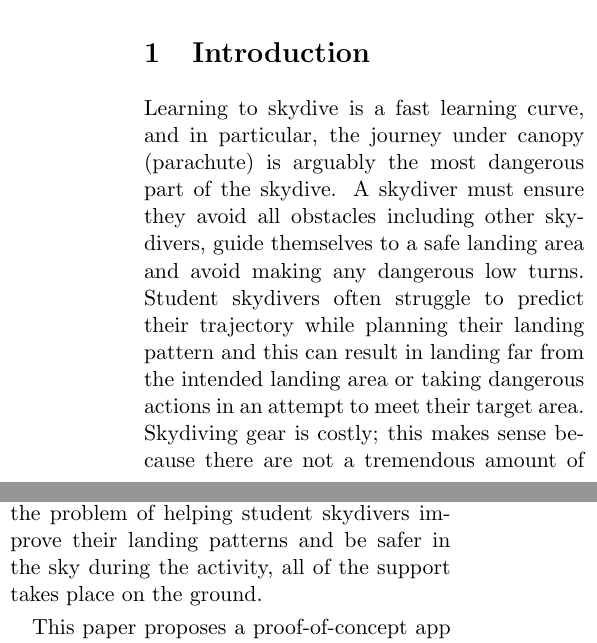
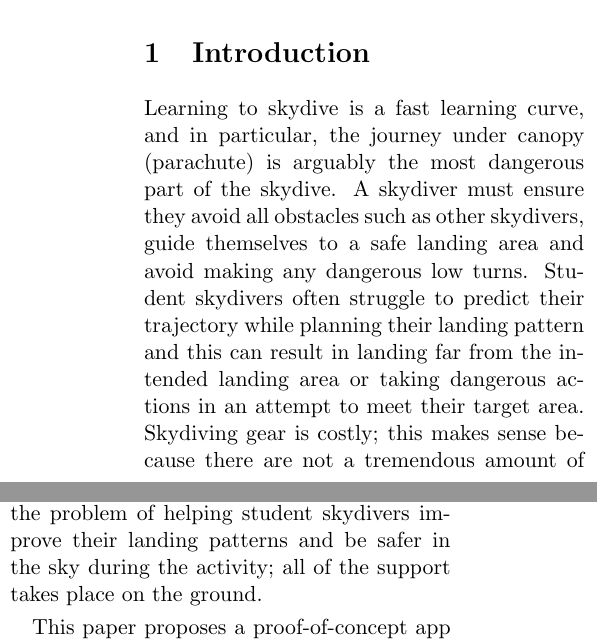
Before and after one commit to ChrisLane/accudrop, a LaTeX paper (docs/sci-paper/main.tex): two parts of the columns of page 1 of 13, joined at a grey line, cut so that both start at the same text. Compiled offline with pdfLaTeX.

Commit message:
Minor grammatical improvements

```diff
--- a/docs/sci-paper/main.tex
+++ b/docs/sci-paper/main.tex
@@ -28,14 +28,14 @@
 \section{Introduction}\label{sec:introduction} % "Lays out the whole paper"
 
 % What is the problem?
-Learning to skydive is a fast learning curve, and in particular, the journey under canopy (parachute) is arguably the most dangerous part of the skydive. A skydiver must ensure they avoid all obstacles including other skydivers, guide themselves to a safe landing area and avoid making any dangerous low turns. Student skydivers often struggle to predict their trajectory while planning their landing pattern and this can result in landing far from the intended landing area or taking dangerous actions in an attempt to meet their target area.
+Learning to skydive is a fast learning curve, and in particular, the journey under canopy (parachute) is arguably the most dangerous part of the skydive. A skydiver must ensure they avoid all obstacles such as other skydivers, guide themselves to a safe landing area and avoid making any dangerous low turns. Student skydivers often struggle to predict their trajectory while planning their landing pattern and this can result in landing far from the intended landing area or taking dangerous actions in an attempt to meet their target area.
 Skydiving gear is costly; this makes sense because there are not a tremendous amount of manufacturers and everything that is created is safety-critical and specialised. There are no tools beyond radio communication with an instructor on the ground to aid student's with their canopy skills, and even this is usually not used after the first two jumps.
 
 % Why is the problem important?
 The problem to be solved is important because there are substantial safety concerns when skydiving students are flying their canopies and little to aid them to fly better and safer other than with pre and post skydive training.
 
 % What has been done so far on the problem?
-So far there has been very little done to solve the problem of helping student skydivers improve their landing patterns and be safer in the sky during the activity, all of the support takes place on the ground.
+So far there has been very little done to solve the problem of helping student skydivers improve their landing patterns and be safer in the sky during the activity; all of the support takes place on the ground.
 
 % What is the contribution of this paper to the problem?
 This paper proposes a proof-of-concept app to aid skydivers before, during and after a skydive, focussing primarily on features to improve landing pattern accuracy and safety.
```
